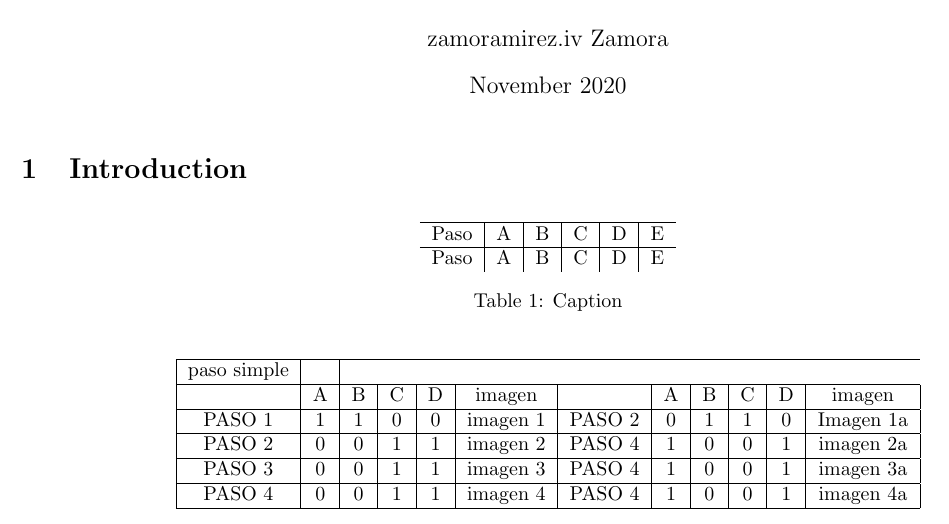
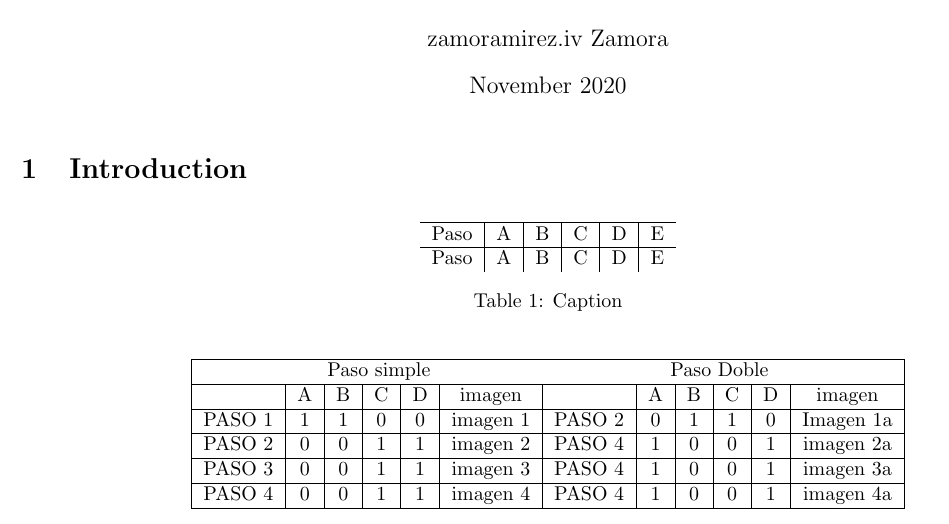
Before and after one commit to zarivan/Tabla, a LaTeX document (main.tex): part of the page, cut so that both start at the same text. Compiled offline with pdfLaTeX.

Commit message:
Idea sencilla puede funcionar.

```diff
--- a/main.tex
+++ b/main.tex
@@ -27,14 +27,13 @@
 \begin{table} [h!]
 	\centering
 	%s\caption{Secuencia de paso simple (izquierda), se activa solo una bobina. Secuencia paso doble (derecha) se activan dos bobinas a la vez.}
-
 	\label{tabla:pasoDobleySimple}
 		\begin{tabular}{|c|c|c|c|c|c|c|c|c|c|c|c|}
 			\hline
-			%\multicolumn{6}{|c|}{Paso simple}
+			\multicolumn{12}{|c|}{Paso simple       \hspace{40mm}         Paso Doble}
 			%\multicolumn{6}{|c|}{Paso doble}
 			%Paso doble derecha
-			paso simple &
+			%paso simple &
 			\\
 			\hline
 			 & A  &  B & C  & D & imagen & & A & B & C & D & imagen \\
```
